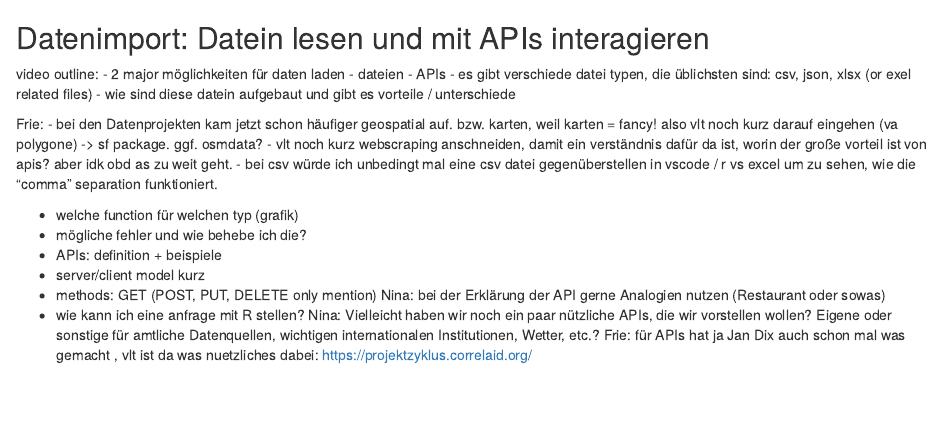
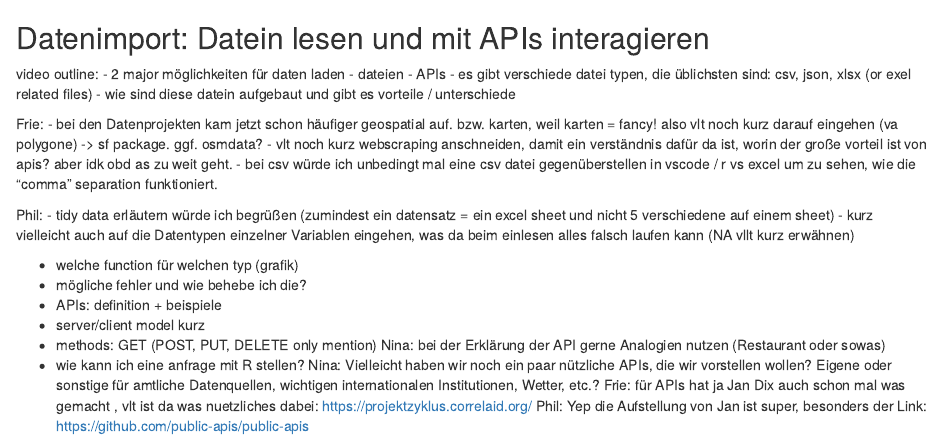
Before and after one commit to CorrelAid/lernplattform, an R Markdown document (06_datenimport.Rmd): the page in a window 1100 px wide, from its top. Rendered offline with R 4.5, knitr and Pandoc, with nearby package versions.

Commit message:
Phil comments

```diff
--- a/06_datenimport.Rmd
+++ b/06_datenimport.Rmd
@@ -13,6 +13,10 @@ Frie:
 - vlt noch kurz webscraping anschneiden, damit ein verständnis dafür da ist, worin der große vorteil ist von apis? aber idk obd as zu weit geht.
 - bei csv würde ich unbedingt mal eine csv datei gegenüberstellen in vscode / r vs excel um zu sehen, wie die "comma" separation funktioniert.
 
+Phil:
+- tidy data erläutern würde ich begrüßen (zumindest ein datensatz = ein excel sheet und nicht 5 verschiedene auf einem sheet)
+- kurz vielleicht auch auf die Datentypen einzelner Variablen eingehen, was da beim einlesen alles falsch laufen kann (NA vllt kurz erwähnen)
+
 - welche function für welchen typ (grafik)
 - mögliche fehler und wie behebe ich die?
 - APIs: definition + beispiele
@@ -22,6 +26,7 @@ Nina: bei der Erklärung der API gerne Analogien nutzen (Restaurant oder sowas)
 - wie kann ich eine anfrage mit R stellen?
 Nina: Vielleicht haben wir noch ein paar nützliche APIs, die wir vorstellen wollen? Eigene oder sonstige für amtliche Datenquellen, wichtigen internationalen Institutionen, Wetter, etc.?
 Frie: für APIs hat ja Jan Dix auch schon mal was gemacht , vlt ist da was nuetzliches dabei: https://projektzyklus.correlaid.org/
+Phil: Yep die Aufstellung von Jan ist super, besonders der Link: https://github.com/public-apis/public-apis
 
 
 ![*Video: Datenimport (~ 30min)*](https://youtu.be/w7wbIHQg7cs)
```
